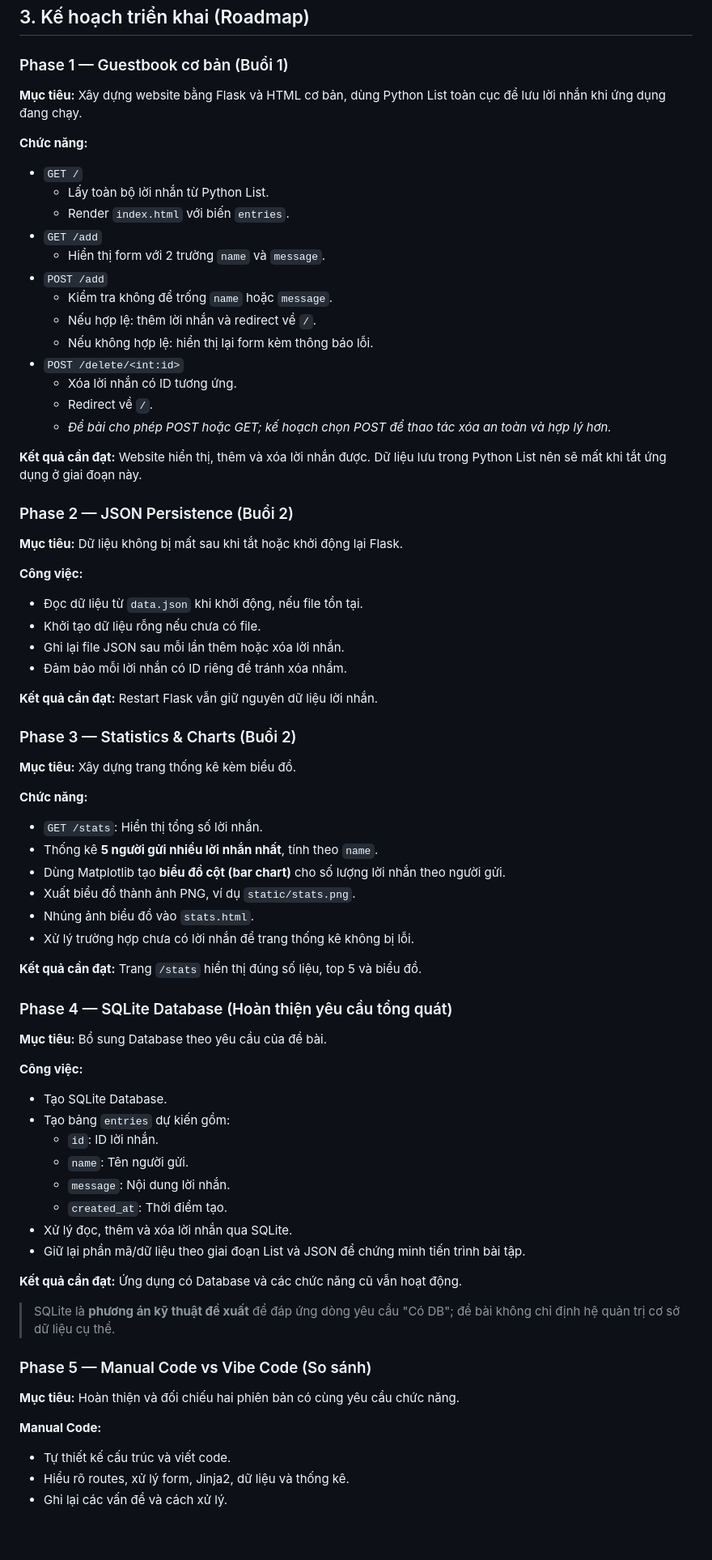
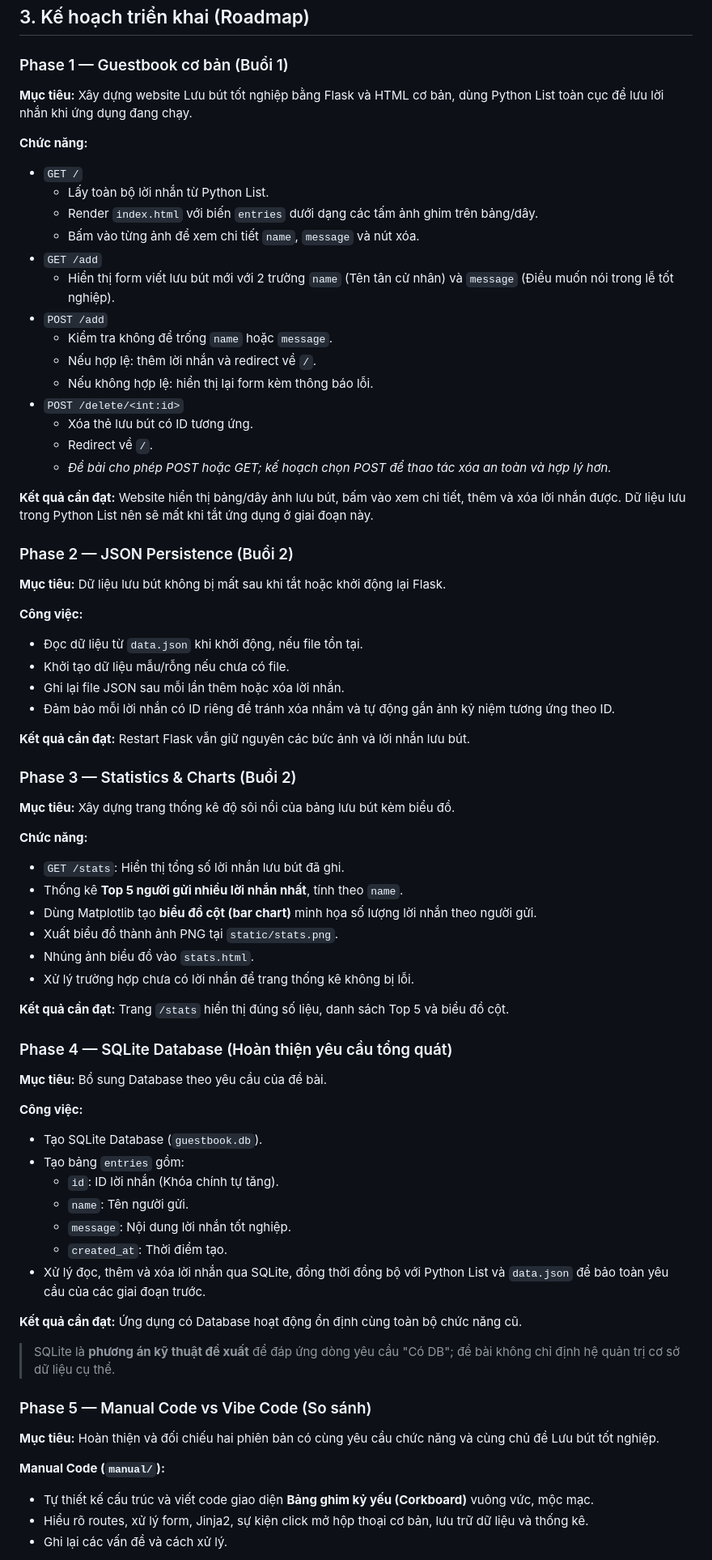
Before and after one commit to ThinhBanTo/python-guestbook, a Markdown page: README.md, the part around one of its changes. Shown at 81% size. Rendered like a GitHub page; blank space fills up the shorter version.

```diff
--- a/README.md
+++ b/README.md
@@ -44,80 +60,75 @@
 
 ### Phase 1 — Guestbook cơ bản (Buổi 1)
 
-**Mục tiêu:** Xây dựng website bằng Flask và HTML cơ bản, dùng Python List toàn cục để lưu lời nhắn khi ứng dụng đang chạy.
+**Mục tiêu:** Xây dựng website Lưu bút tốt nghiệp bằng Flask và HTML cơ bản, dùng Python List toàn cục để lưu lời nhắn khi ứng dụng đang chạy.
 
 **Chức năng:**
-
 - `GET /`
   - Lấy toàn bộ lời nhắn từ Python List.
-  - Render `index.html` với biến `entries`.
+  - Render `index.html` với biến `entries` dưới dạng các tấm ảnh ghim trên bảng/dây.
+  - Bấm vào từng ảnh để xem chi tiết `name`, `message` và nút xóa.
 - `GET /add`
-  - Hiển thị form với 2 trường `name` và `message`.
+  - Hiển thị form viết lưu bút mới với 2 trường `name` (Tên tân cử nhân) và `message` (Điều muốn nói trong lễ tốt nghiệp).
 - `POST /add`
   - Kiểm tra không để trống `name` hoặc `message`.
   - Nếu hợp lệ: thêm lời nhắn và redirect về `/`.
   - Nếu không hợp lệ: hiển thị lại form kèm thông báo lỗi.
 - `POST /delete/<int:id>`
-  - Xóa lời nhắn có ID tương ứng.
+  - Xóa thẻ lưu bút có ID tương ứng.
   - Redirect về `/`.
   - *Đề bài cho phép POST hoặc GET; kế hoạch chọn POST để thao tác xóa an toàn và hợp lý hơn.*
 
-**Kết quả cần đạt:** Website hiển thị, thêm và xóa lời nhắn được. Dữ liệu lưu trong Python List nên sẽ mất khi tắt ứng dụng ở giai đoạn này.
+**Kết quả cần đạt:** Website hiển thị bảng/dây ảnh lưu bút, bấm vào xem chi tiết, thêm và xóa lời nhắn được. Dữ liệu lưu trong Python List nên sẽ mất khi tắt ứng dụng ở giai đoạn này.
 
 ### Phase 2 — JSON Persistence (Buổi 2)
 
-**Mục tiêu:** Dữ liệu không bị mất sau khi tắt hoặc khởi động lại Flask.
+**Mục tiêu:** Dữ liệu lưu bút không bị mất sau khi tắt hoặc khởi động lại Flask.
 
 **Công việc:**
+- Đọc dữ liệu từ `data.json` khi khởi động, nếu file tồn tại.
+- Khởi tạo dữ liệu mẫu/rỗng nếu chưa có file.
+- Ghi lại file JSON sau mỗi lần thêm hoặc xóa lời nhắn.
+- Đảm bảo mỗi lời nhắn có ID riêng để tránh xóa nhầm và tự động gắn ảnh kỷ niệm tương ứng theo ID.
 
-- Đọc dữ liệu từ `data.json` khi khởi động, nếu file tồn tại.
-- Khởi tạo dữ liệu rỗng nếu chưa có file.
-- Ghi lại file JSON sau mỗi lần thêm hoặc xóa lời nhắn.
-- Đảm bảo mỗi lời nhắn có ID riêng để tránh xóa nhầm.
-
-**Kết quả cần đạt:** Restart Flask vẫn giữ nguyên dữ liệu lời nhắn.
+**Kết quả cần đạt:** Restart Flask vẫn giữ nguyên các bức ảnh và lời nhắn lưu bút.
 
 ### Phase 3 — Statistics & Charts (Buổi 2)
 
-**Mục tiêu:** Xây dựng trang thống kê kèm biểu đồ.
+**Mục tiêu:** Xây dựng trang thống kê độ sôi nổi của bảng lưu bút kèm biểu đồ.
 
 **Chức năng:**
-
-- `GET /stats`: Hiển thị tổng số lời nhắn.
-- Thống kê **5 người gửi nhiều lời nhắn nhất**, tính theo `name`.
-- Dùng Matplotlib tạo **biểu đồ cột (bar chart)** cho số lượng lời nhắn theo người gửi.
-- Xuất biểu đồ thành ảnh PNG, ví dụ `static/stats.png`.
+- `GET /stats`: Hiển thị tổng số lời nhắn lưu bút đã ghi.
+- Thống kê **Top 5 người gửi nhiều lời nhắn nhất**, tính theo `name`.
+- Dùng Matplotlib tạo **biểu đồ cột (bar chart)** minh họa số lượng lời nhắn theo người gửi.
+- Xuất biểu đồ thành ảnh PNG tại `static/stats.png`.
 - Nhúng ảnh biểu đồ vào `stats.html`.
 - Xử lý trường hợp chưa có lời nhắn để trang thống kê không bị lỗi.
 
-**Kết quả cần đạt:** Trang `/stats` hiển thị đúng số liệu, top 5 và biểu đồ.
+**Kết quả cần đạt:** Trang `/stats` hiển thị đúng số liệu, danh sách Top 5 và biểu đồ cột.
 
 ### Phase 4 — SQLite Database (Hoàn thiện yêu cầu tổng quát)
 
 **Mục tiêu:** Bổ sung Database theo yêu cầu của đề bài.
 
 **Công việc:**
+- Tạo SQLite Database (`guestbook.db`).
+- Tạo bảng `entries` gồm:
+  - `id`: ID lời nhắn (Khóa chính tự tăng).
+  - `name`: Tên người gửi.
+  - `message`: Nội dung lời nhắn tốt nghiệp.
+  - `created_at`: Thời điểm tạo.
+- Xử lý đọc, thêm và xóa lời nhắn qua SQLite, đồng thời đồng bộ với Python List và `data.json` để bảo toàn yêu cầu của các giai đoạn trước.
 
-- Tạo SQLite Database.
-- Tạo bảng `entries` dự kiến gồm:
-  - `id`: ID lời nhắn.
-  - `name`: Tên người gửi.
-  - `message`: Nội dung lời nhắn.
-  - `created_at`: Thời điểm tạo.
-- Xử lý đọc, thêm và xóa lời nhắn qua SQLite.
-- Giữ lại phần mã/dữ liệu theo giai đoạn List và JSON để chứng minh tiến trình bài tập.
-
-**Kết quả cần đạt:** Ứng dụng có Database và các chức năng cũ vẫn hoạt động.
+**Kết quả cần đạt:** Ứng dụng có Database hoạt động ổn định cùng toàn bộ chức năng cũ.
 
 > SQLite là **phương án kỹ thuật đề xuất** để đáp ứng dòng yêu cầu "Có DB"; đề bài không chỉ định hệ quản trị cơ sở dữ liệu cụ thể.
 
 ### Phase 5 — Manual Code vs Vibe Code (So sánh)
 
-**Mục tiêu:** Hoàn thiện và đối chiếu hai phiên bản có cùng yêu cầu chức năng.
+**Mục tiêu:** Hoàn thiện và đối chiếu hai phiên bản có cùng yêu cầu chức năng và cùng chủ đề Lưu bút tốt nghiệp.
 
-**Manual Code:**
-
-- Tự thiết kế cấu trúc và viết code.
-- Hiểu rõ routes, xử lý form, Jinja2, dữ liệu và thống kê.
+**Manual Code (`manual/`):**
+- Tự thiết kế cấu trúc và viết code giao diện **Bảng ghim kỷ yếu (Corkboard)** vuông vức, mộc mạc.
+- Hiểu rõ routes, xử lý form, Jinja2, sự kiện click mở hộp thoại cơ bản, lưu trữ dữ liệu và thống kê.
 - Ghi lại các vấn đề và cách xử lý.
 
```
Also changed, not shown: other parts of README.md (+39 -79 lines).
